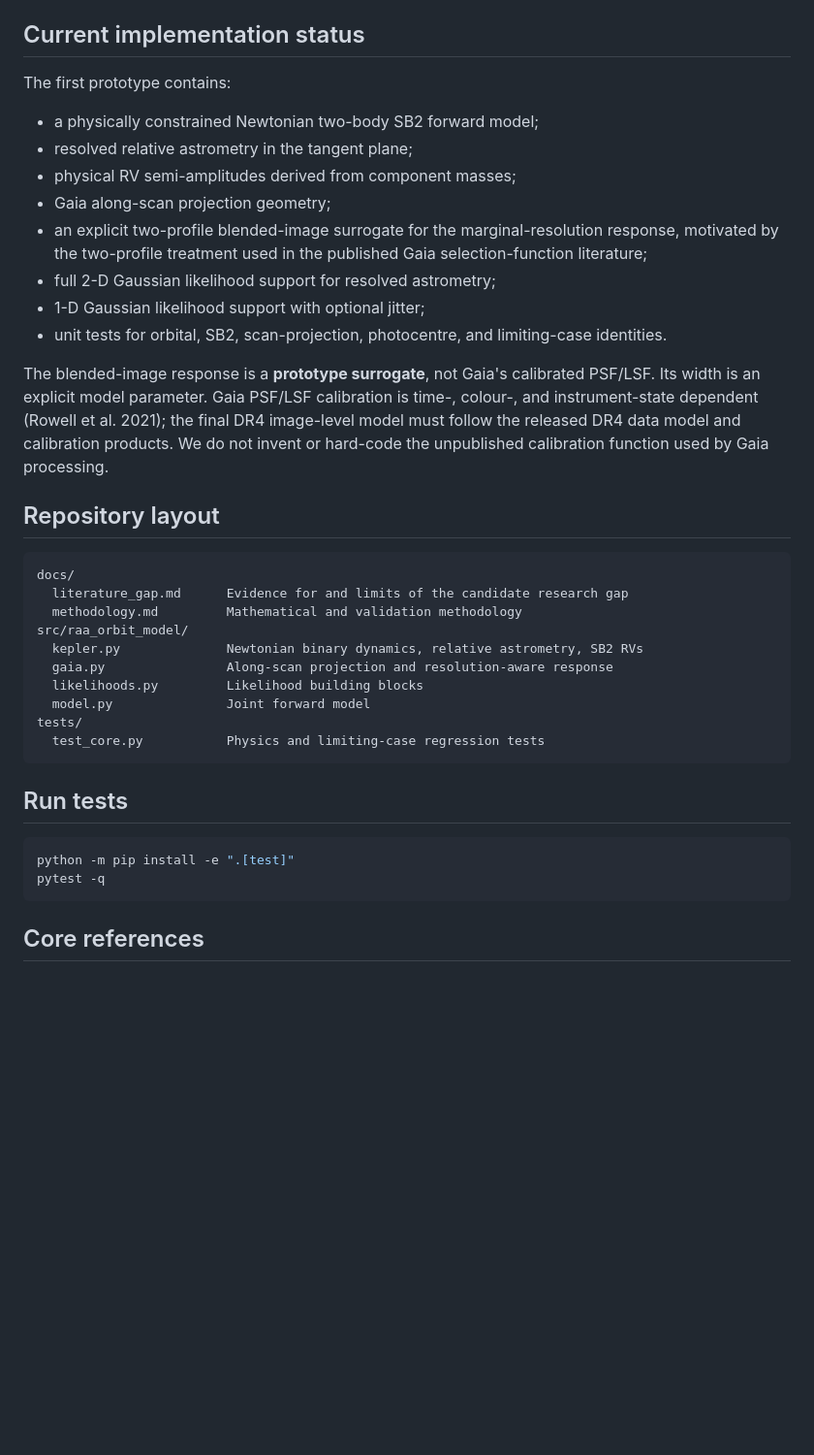
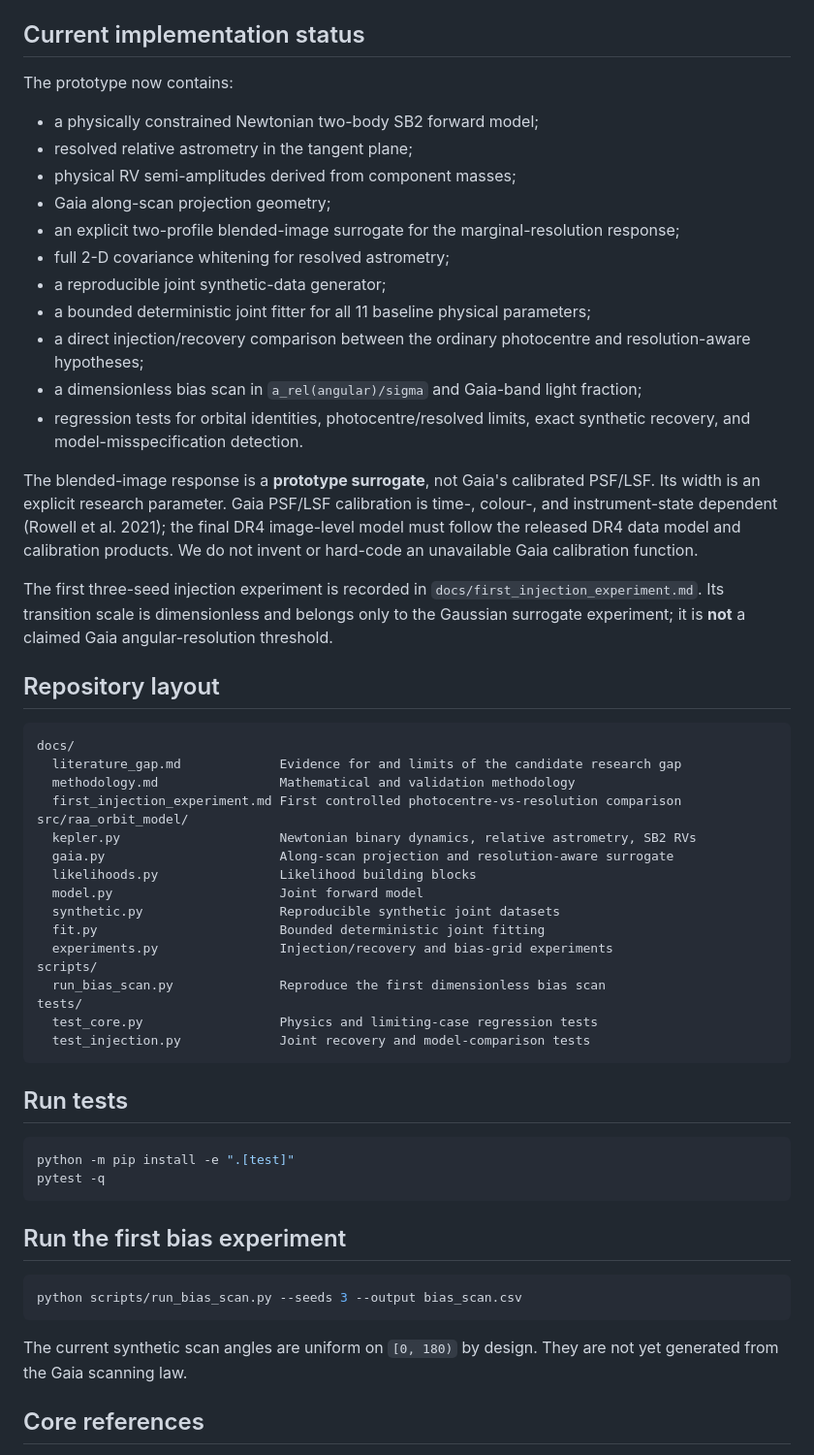
Before and after one commit to mtalafha90/RAA_Orbit_Model, a Markdown page: README.md, the part around the change. Shown at 97% size. Rendered like a GitHub page; blank space fills up the shorter version.

Commit message:
Document injection-recovery implementation

````diff
--- a/README.md
+++ b/README.md
@@ -18,32 +18,44 @@ The broad combination “Gaia + RV + relative astrometry” is **not novel**. BI
 
 ## Current implementation status
 
-The first prototype contains:
+The prototype now contains:
 
 - a physically constrained Newtonian two-body SB2 forward model;
 - resolved relative astrometry in the tangent plane;
 - physical RV semi-amplitudes derived from component masses;
 - Gaia along-scan projection geometry;
-- an explicit two-profile blended-image surrogate for the marginal-resolution response, motivated by the two-profile treatment used in the published Gaia selection-function literature;
-- full 2-D Gaussian likelihood support for resolved astrometry;
-- 1-D Gaussian likelihood support with optional jitter;
-- unit tests for orbital, SB2, scan-projection, photocentre, and limiting-case identities.
+- an explicit two-profile blended-image surrogate for the marginal-resolution response;
+- full 2-D covariance whitening for resolved astrometry;
+- a reproducible joint synthetic-data generator;
+- a bounded deterministic joint fitter for all 11 baseline physical parameters;
+- a direct injection/recovery comparison between the ordinary photocentre and resolution-aware hypotheses;
+- a dimensionless bias scan in `a_rel(angular)/sigma` and Gaia-band light fraction;
+- regression tests for orbital identities, photocentre/resolved limits, exact synthetic recovery, and model-misspecification detection.
 
-The blended-image response is a **prototype surrogate**, not Gaia's calibrated PSF/LSF. Its width is an explicit model parameter. Gaia PSF/LSF calibration is time-, colour-, and instrument-state dependent (Rowell et al. 2021); the final DR4 image-level model must follow the released DR4 data model and calibration products. We do not invent or hard-code the unpublished calibration function used by Gaia processing.
+The blended-image response is a **prototype surrogate**, not Gaia's calibrated PSF/LSF. Its width is an explicit research parameter. Gaia PSF/LSF calibration is time-, colour-, and instrument-state dependent (Rowell et al. 2021); the final DR4 image-level model must follow the released DR4 data model and calibration products. We do not invent or hard-code an unavailable Gaia calibration function.
+
+The first three-seed injection experiment is recorded in `docs/first_injection_experiment.md`. Its transition scale is dimensionless and belongs only to the Gaussian surrogate experiment; it is **not** a claimed Gaia angular-resolution threshold.
 
 ## Repository layout
 
 ```text
 docs/
-  literature_gap.md      Evidence for and limits of the candidate research gap
-  methodology.md         Mathematical and validation methodology
+  literature_gap.md             Evidence for and limits of the candidate research gap
+  methodology.md                Mathematical and validation methodology
+  first_injection_experiment.md First controlled photocentre-vs-resolution comparison
 src/raa_orbit_model/
-  kepler.py              Newtonian binary dynamics, relative astrometry, SB2 RVs
-  gaia.py                Along-scan projection and resolution-aware response
-  likelihoods.py         Likelihood building blocks
-  model.py               Joint forward model
+  kepler.py                     Newtonian binary dynamics, relative astrometry, SB2 RVs
+  gaia.py                       Along-scan projection and resolution-aware surrogate
+  likelihoods.py                Likelihood building blocks
+  model.py                      Joint forward model
+  synthetic.py                  Reproducible synthetic joint datasets
+  fit.py                        Bounded deterministic joint fitting
+  experiments.py                Injection/recovery and bias-grid experiments
+scripts/
+  run_bias_scan.py              Reproduce the first dimensionless bias scan
 tests/
-  test_core.py           Physics and limiting-case regression tests
+  test_core.py                  Physics and limiting-case regression tests
+  test_injection.py             Joint recovery and model-comparison tests
 ```
 
 ## Run tests
@@ -53,6 +65,14 @@ python -m pip install -e ".[test]"
 pytest -q
 ```
 
+## Run the first bias experiment
+
+```bash
+python scripts/run_bias_scan.py --seeds 3 --output bias_scan.csv
+```
+
+The current synthetic scan angles are uniform on `[0, 180)` by design. They are not yet generated from the Gaia scanning law.
+
 ## Core references
 
 - Leclerc et al. (2023), *A&A* **672**, A82, DOI: 10.1051/0004-6361/202244144 — BINARYS.
````
